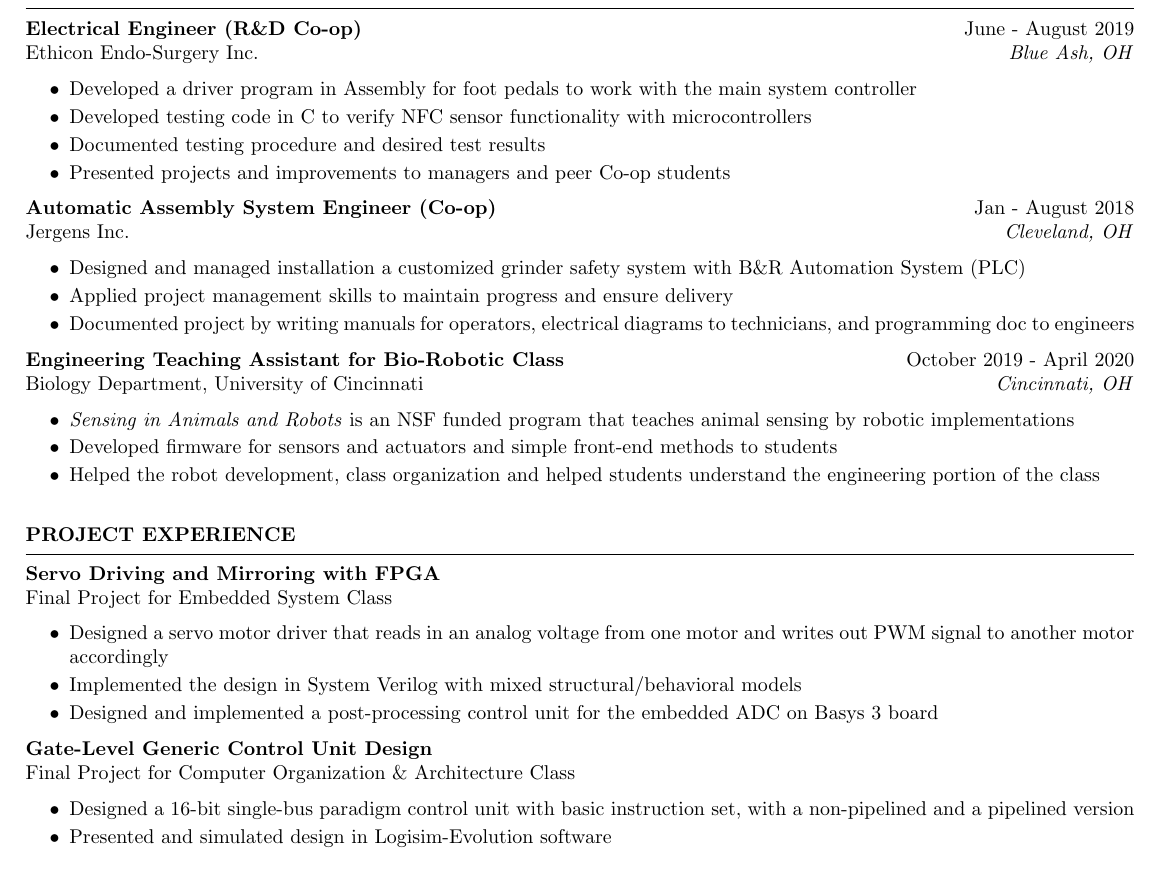
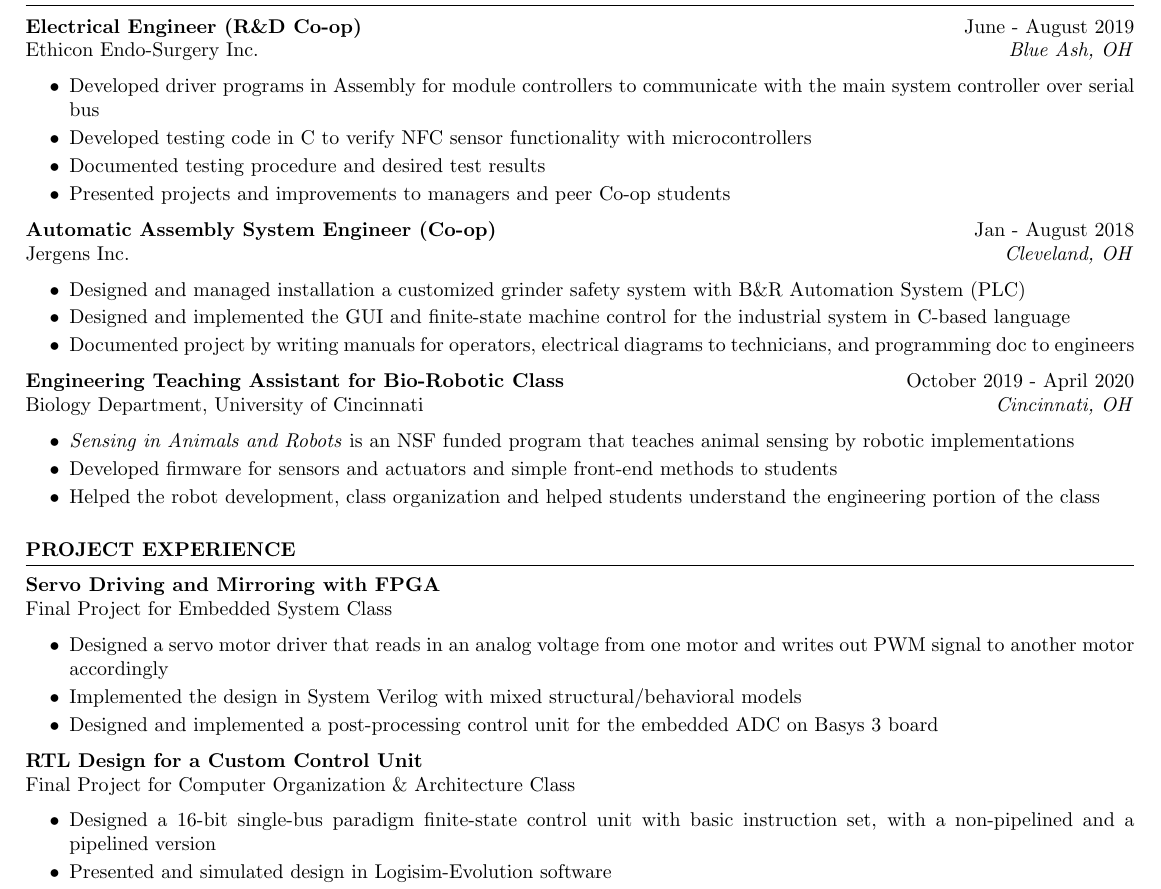
Before and after one commit to liu2g/resume, a LaTeX CV (20210221SpringDeviants/Liu_digital_ic.tex): part of the page, cut so that both start at the same text. Compiled offline with pdfLaTeX.

Commit message:
Update at 2021-02-22T17:05:33-0500

```diff
--- a/20210221SpringDeviants/Liu_digital_ic.tex
+++ b/20210221SpringDeviants/Liu_digital_ic.tex
@@ -54,7 +54,7 @@
 		Ethicon Endo-Surgery Inc. \hfill \textit{Blue Ash, OH}
 		\begin{itemize}
 			\itemsep -4pt {}
-			\item Developed a driver program in Assembly for foot pedals to work with the main system controller
+			\item Developed driver programs in Assembly for module controllers to communicate with the main system controller over serial bus
 			\item Developed testing code in C to verify NFC sensor functionality with microcontrollers
 			\item Documented testing procedure and desired test results
 			\item Presented projects and improvements to managers and peer Co-op students
@@ -65,8 +65,8 @@
 		\begin{itemize}
 			\itemsep -4pt {}
 			\item Designed and managed installation a customized grinder safety system with B\&R Automation System (PLC)
-%			\item Designed and implemented the GUI and finite-state machine control for the industrial system in C-based language
-			\item Applied project management skills to maintain progress and ensure delivery
+			\item Designed and implemented the GUI and finite-state machine control for the industrial system in C-based language
+%			\item Applied project management skills to maintain progress and ensure delivery
 			\item Documented project by writing manuals for operators, electrical diagrams to technicians, and programming doc to engineers
 		\end{itemize}
 
@@ -96,11 +96,11 @@
 			\item Designed and implemented a post-processing control unit for the embedded ADC on Basys 3 board
 		\end{itemize}
 
-		\textbf{Gate-Level Generic Control Unit Design} \\
+		\textbf{RTL Design for a Custom Control Unit} \\
 		Final Project for Computer Organization \& Architecture Class
 		\begin{itemize}
 			\itemsep -4pt {}
-			\item Designed a 16-bit single-bus paradigm control unit with basic instruction set, with a non-pipelined and a pipelined version
+			\item Designed a 16-bit single-bus paradigm finite-state control unit with basic instruction set, with a non-pipelined and a pipelined version
 			\item Presented and simulated design in Logisim-Evolution software
 			\item Documented design prosedure and optimization methods
 		\end{itemize}
```
Also changed, not shown: 20210221SpringDeviants/Liu_digital_ic.pdf, 2 other files.
